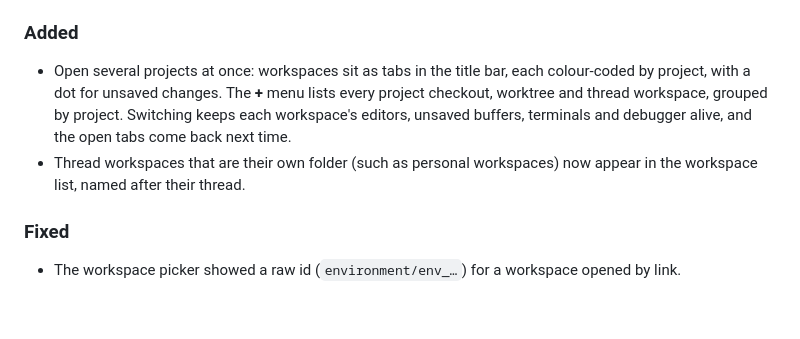
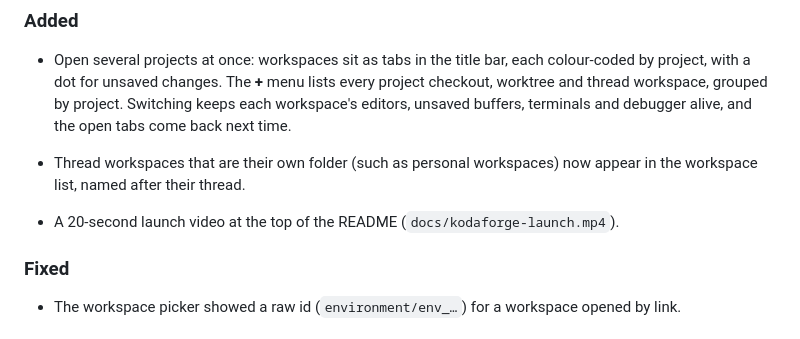
Before and after one commit to Kodaks94/bb-plugin-kodaforge, a Markdown page: CHANGELOG.md, the part around the change. GitHub-like rendering; blank space fills up the shorter version.

```diff
--- a/CHANGELOG.md
+++ b/CHANGELOG.md
@@ -12,6 +12,8 @@ them from the `vX.Y.Z` tags.
   editors, unsaved buffers, terminals and debugger alive, and the open tabs come back next time.
 - Thread workspaces that are their own folder (such as personal workspaces) now appear in
   the workspace list, named after their thread.
+
+- A 20-second launch video at the top of the README (`docs/kodaforge-launch.mp4`).
 
 ### Fixed
 - The workspace picker showed a raw id (`environment/env_…`) for a workspace opened by link.
```
Also changed, not shown: README.md (+4 -0 lines), docs/kodaforge-launch.jpg (added), 1 other file.
